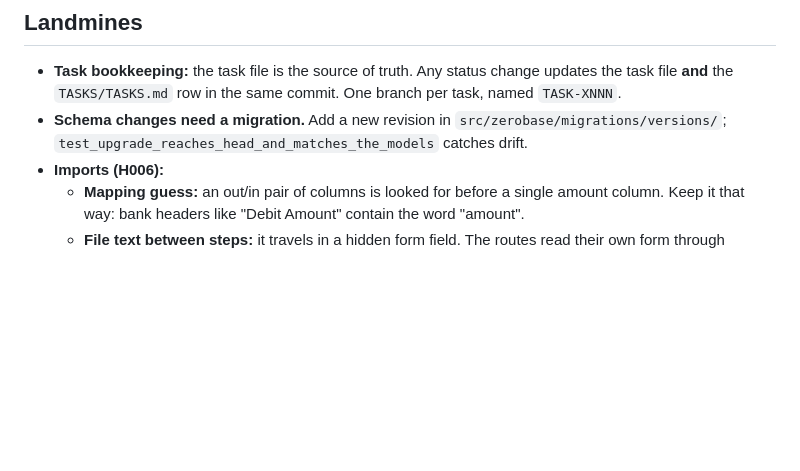
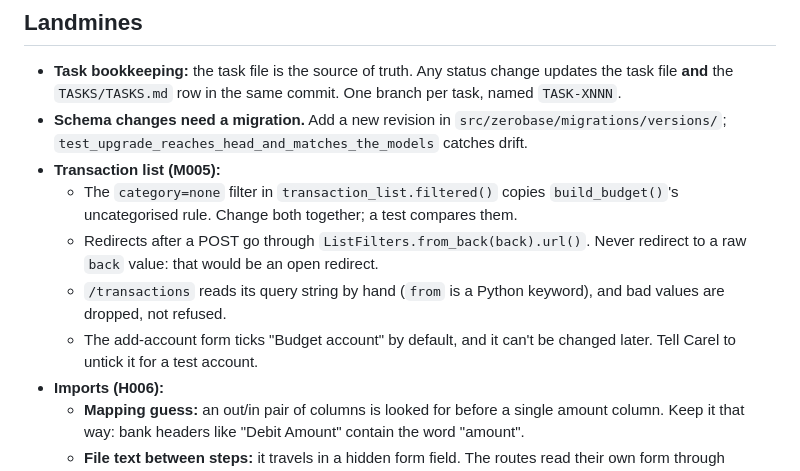
Before and after one commit to carelmaritz/zerobase, a Markdown page: SESSION_HANDOVER.md, the part around one of its changes. Rendered like a GitHub page; blank space fills up the shorter version.

```diff
--- a/SESSION_HANDOVER.md
+++ b/SESSION_HANDOVER.md
@@ -59,6 +66,11 @@ All verified on 2026-11-08.
 
 - **Task bookkeeping:** the task file is the source of truth. Any status change updates the task file **and** the `TASKS/TASKS.md` row in the same commit. One branch per task, named `TASK-XNNN`.
 - **Schema changes need a migration.** Add a new revision in `src/zerobase/migrations/versions/`; `test_upgrade_reaches_head_and_matches_the_models` catches drift.
+- **Transaction list (M005):**
+  - The `category=none` filter in `transaction_list.filtered()` copies `build_budget()`'s uncategorised rule. Change both together; a test compares them.
+  - Redirects after a POST go through `ListFilters.from_back(back).url()`. Never redirect to a raw `back` value: that would be an open redirect.
+  - `/transactions` reads its query string by hand (`from` is a Python keyword), and bad values are dropped, not refused.
+  - The add-account form ticks "Budget account" by default, and it can't be changed later. Tell Carel to untick it for a test account.
 - **Imports (H006):**
   - **Mapping guess:** an out/in pair of columns is looked for before a single amount column. Keep it that way: bank headers like "Debit Amount" contain the word "amount".
   - **File text between steps:** it travels in a hidden form field. The routes read their own form through `import_form`, with a 4 MB field limit; Starlette's default is 1 MB, and decoded Windows-1252 text can be longer than the upload. Uploads are capped at 1 MB (`importer.MAX_BYTES`).
```
Also changed, not shown: other parts of SESSION_HANDOVER.md (+22 -15 lines).
